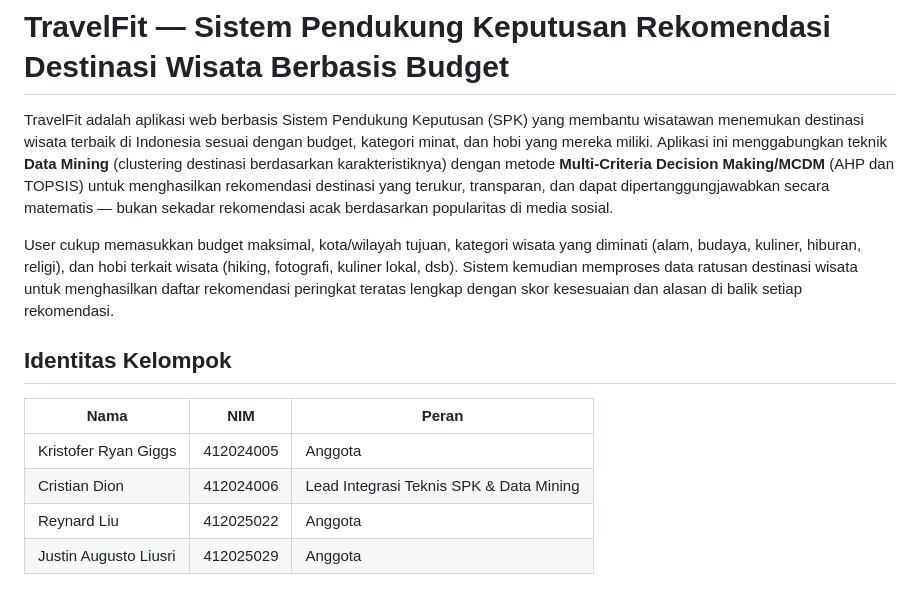
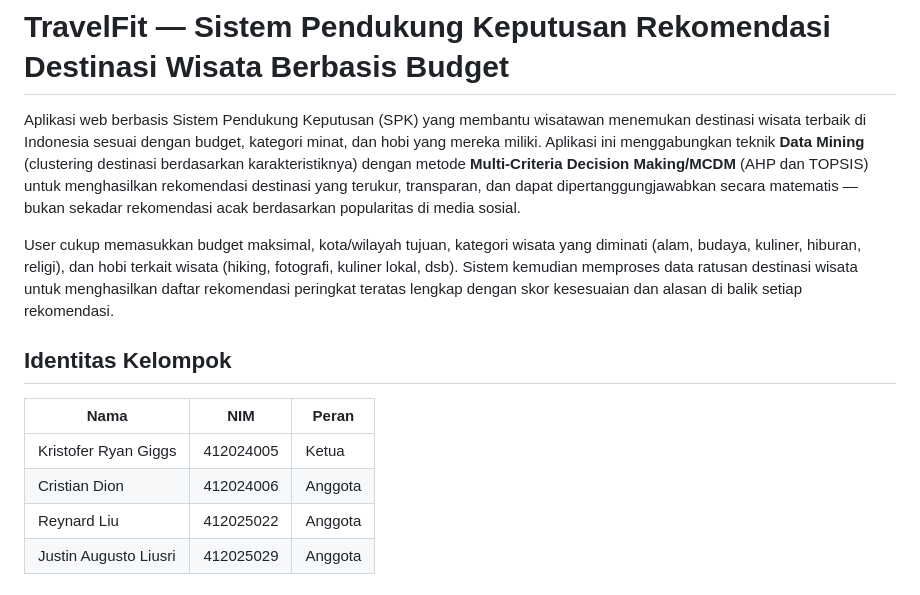
Before and after one commit to ReBioNC/SPK_Destinasi_Wisata, a Markdown page: README.md, the part around the change. Rendered like a GitHub page.

Commit message:
Readme Update #2

```diff
--- a/README.md
+++ b/README.md
@@ -1,6 +1,6 @@
 # TravelFit — Sistem Pendukung Keputusan Rekomendasi Destinasi Wisata Berbasis Budget
 
-TravelFit adalah aplikasi web berbasis Sistem Pendukung Keputusan (SPK) yang membantu wisatawan menemukan destinasi wisata terbaik di Indonesia sesuai dengan budget, kategori minat, dan hobi yang mereka miliki. Aplikasi ini menggabungkan teknik **Data Mining** (clustering destinasi berdasarkan karakteristiknya) dengan metode **Multi-Criteria Decision Making/MCDM** (AHP dan TOPSIS) untuk menghasilkan rekomendasi destinasi yang terukur, transparan, dan dapat dipertanggungjawabkan secara matematis — bukan sekadar rekomendasi acak berdasarkan popularitas di media sosial.
+Aplikasi web berbasis Sistem Pendukung Keputusan (SPK) yang membantu wisatawan menemukan destinasi wisata terbaik di Indonesia sesuai dengan budget, kategori minat, dan hobi yang mereka miliki. Aplikasi ini menggabungkan teknik **Data Mining** (clustering destinasi berdasarkan karakteristiknya) dengan metode **Multi-Criteria Decision Making/MCDM** (AHP dan TOPSIS) untuk menghasilkan rekomendasi destinasi yang terukur, transparan, dan dapat dipertanggungjawabkan secara matematis — bukan sekadar rekomendasi acak berdasarkan popularitas di media sosial.
 
 User cukup memasukkan budget maksimal, kota/wilayah tujuan, kategori wisata yang diminati (alam, budaya, kuliner, hiburan, religi), dan hobi terkait wisata (hiking, fotografi, kuliner lokal, dsb). Sistem kemudian memproses data ratusan destinasi wisata untuk menghasilkan daftar rekomendasi peringkat teratas lengkap dengan skor kesesuaian dan alasan di balik setiap rekomendasi.
 
@@ -8,8 +8,8 @@ User cukup memasukkan budget maksimal, kota/wilayah tujuan, kategori wisata yang
 
 | Nama | NIM | Peran |
 |---|---|---|
-| Kristofer Ryan Giggs | 412024005 | Anggota |
-| Cristian Dion | 412024006 | Lead Integrasi Teknis SPK & Data Mining |
+| Kristofer Ryan Giggs | 412024005 | Ketua |
+| Cristian Dion | 412024006 | Anggota |
 | Reynard Liu | 412025022 | Anggota |
 | Justin Augusto Liusri | 412025029 | Anggota |
 
```
